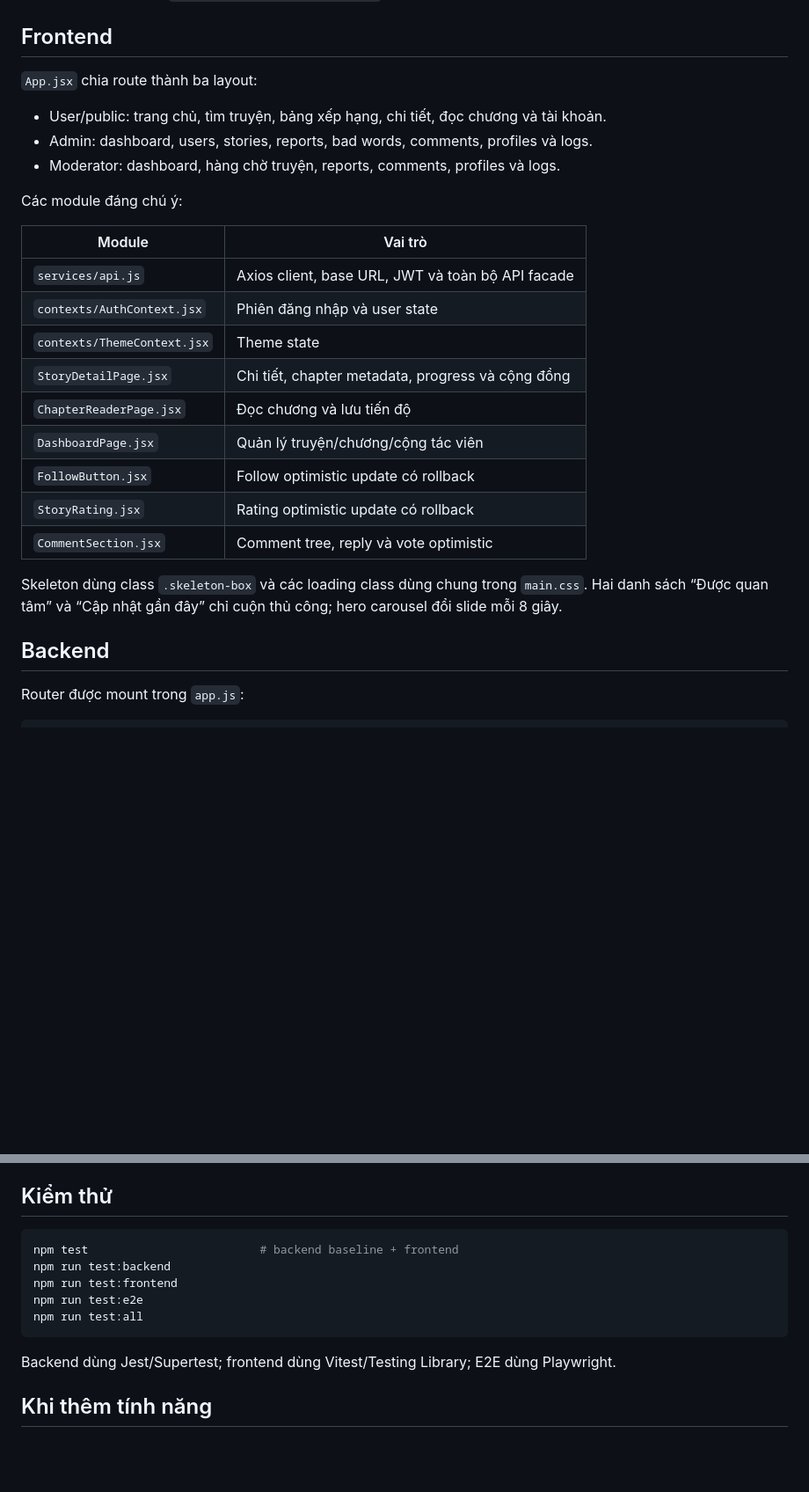
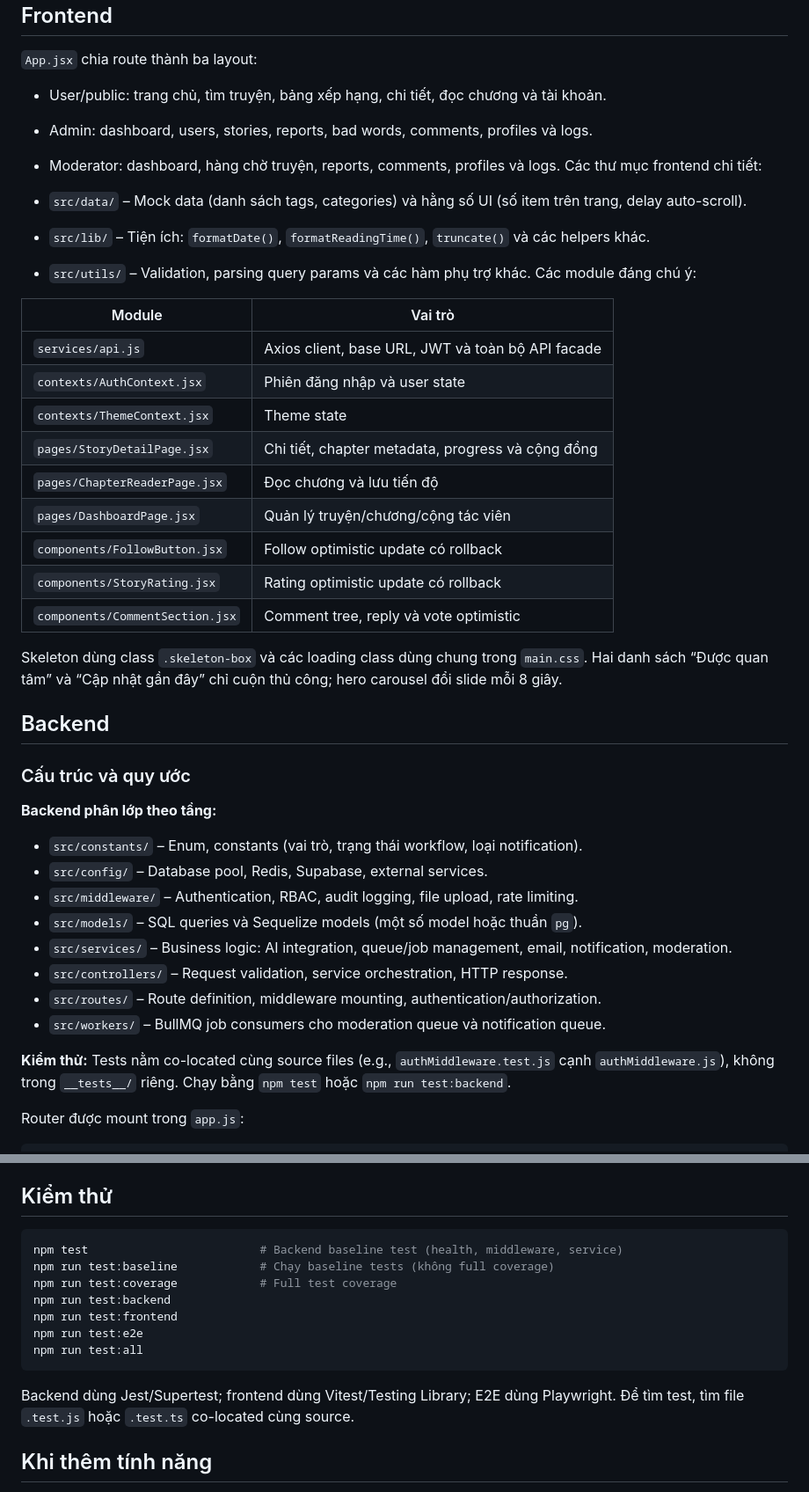
Before and after one commit to ThanhNT2k/web-app-project, a Markdown page: docs/technical/CODEBASE_OVERVIEW.md, 2 parts joined by grey strips. Shown at 88% size. Drawn GitHub-style; blank space fills up the shorter version.

````diff
--- a/docs/technical/CODEBASE_OVERVIEW.md
+++ b/docs/technical/CODEBASE_OVERVIEW.md
@@ -15,7 +15,11 @@
 - User/public: trang chủ, tìm truyện, bảng xếp hạng, chi tiết, đọc chương và tài khoản.
 - Admin: dashboard, users, stories, reports, bad words, comments, profiles và logs.
 - Moderator: dashboard, hàng chờ truyện, reports, comments, profiles và logs.
+Các thư mục frontend chi tiết:
 
+- `src/data/` – Mock data (danh sách tags, categories) và hằng số UI (số item trên trang, delay auto-scroll).
+- `src/lib/` – Tiện ích: `formatDate()`, `formatReadingTime()`, `truncate()` và các helpers khác.
+- `src/utils/` – Validation, parsing query params và các hàm phụ trợ khác.
 Các module đáng chú ý:
 
 | Module | Vai trò |
@@ -23,16 +27,30 @@ Các module đáng chú ý:
 | `services/api.js` | Axios client, base URL, JWT và toàn bộ API facade |
 | `contexts/AuthContext.jsx` | Phiên đăng nhập và user state |
 | `contexts/ThemeContext.jsx` | Theme state |
-| `StoryDetailPage.jsx` | Chi tiết, chapter metadata, progress và cộng đồng |
-| `ChapterReaderPage.jsx` | Đọc chương và lưu tiến độ |
-| `DashboardPage.jsx` | Quản lý truyện/chương/cộng tác viên |
-| `FollowButton.jsx` | Follow optimistic update có rollback |
-| `StoryRating.jsx` | Rating optimistic update có rollback |
-| `CommentSection.jsx` | Comment tree, reply và vote optimistic |
+| `pages/StoryDetailPage.jsx` | Chi tiết, chapter metadata, progress và cộng đồng |
+| `pages/ChapterReaderPage.jsx` | Đọc chương và lưu tiến độ |
+| `pages/DashboardPage.jsx` | Quản lý truyện/chương/cộng tác viên |
+| `components/FollowButton.jsx` | Follow optimistic update có rollback |
+| `components/StoryRating.jsx` | Rating optimistic update có rollback |
+| `components/CommentSection.jsx` | Comment tree, reply và vote optimistic |
 
 Skeleton dùng class `.skeleton-box` và các loading class dùng chung trong `main.css`. Hai danh sách “Được quan tâm” và “Cập nhật gần đây” chỉ cuộn thủ công; hero carousel đổi slide mỗi 8 giây.
 
 ## Backend
+
+### Cấu trúc và quy ước
+
+**Backend phân lớp theo tầng:**
+- `src/constants/` – Enum, constants (vai trò, trạng thái workflow, loại notification).
+- `src/config/` – Database pool, Redis, Supabase, external services.
+- `src/middleware/` – Authentication, RBAC, audit logging, file upload, rate limiting.
+- `src/models/` – SQL queries và Sequelize models (một số model hoặc thuần `pg`).
+- `src/services/` – Business logic: AI integration, queue/job management, email, notification, moderation.
+- `src/controllers/` – Request validation, service orchestration, HTTP response.
+- `src/routes/` – Route definition, middleware mounting, authentication/authorization.
+- `src/workers/` – BullMQ job consumers cho moderation queue và notification queue.
+
+**Kiểm thử:** Tests nằm co-located cùng source files (e.g., `authMiddleware.test.js` cạnh `authMiddleware.js`), không trong `__tests__/` riêng. Chạy bằng `npm test` hoặc `npm run test:backend`.
 
 Router được mount trong `app.js`:
 
@@ -67,14 +85,16 @@ Router được mount trong `app.js`:
 ## Kiểm thử
 
 ```bash
-npm test                         # backend baseline + frontend
+npm test                         # Backend baseline test (health, middleware, service)
+npm run test:baseline            # Chạy baseline tests (không full coverage)
+npm run test:coverage            # Full test coverage
 npm run test:backend
 npm run test:frontend
 npm run test:e2e
 npm run test:all
 ```
 
-Backend dùng Jest/Supertest; frontend dùng Vitest/Testing Library; E2E dùng Playwright.
+Backend dùng Jest/Supertest; frontend dùng Vitest/Testing Library; E2E dùng Playwright. Để tìm test, tìm file `.test.js` hoặc `.test.ts` co-located cùng source.
 
 ## Khi thêm tính năng
 
````
Also changed, not shown: README.md (+2 -0 lines), docs/technical/API_REFERENCE.md (+19 -0 lines).
